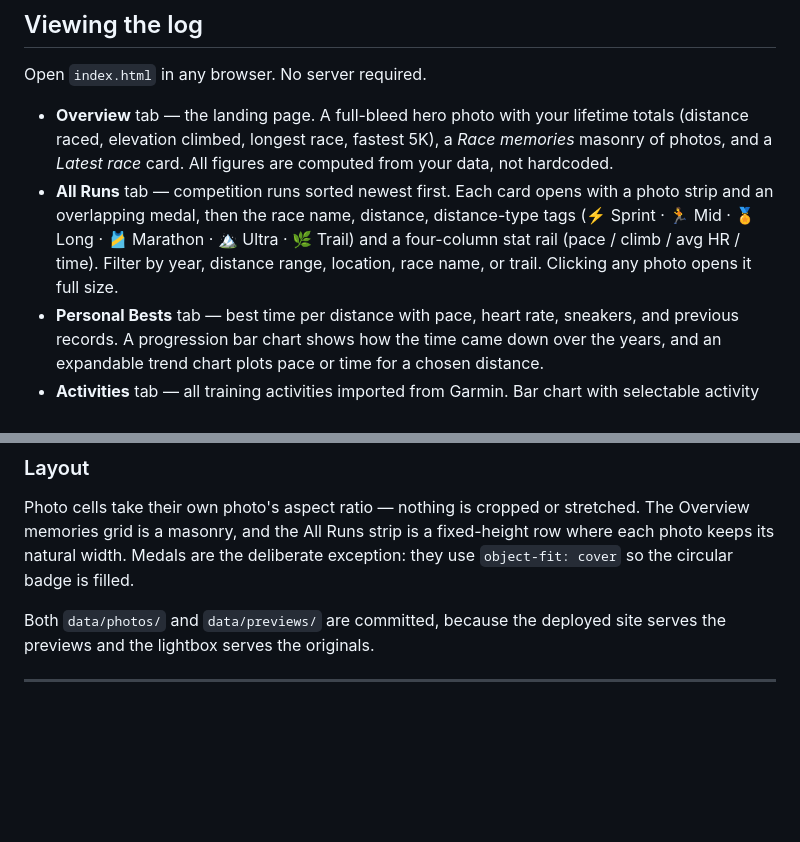
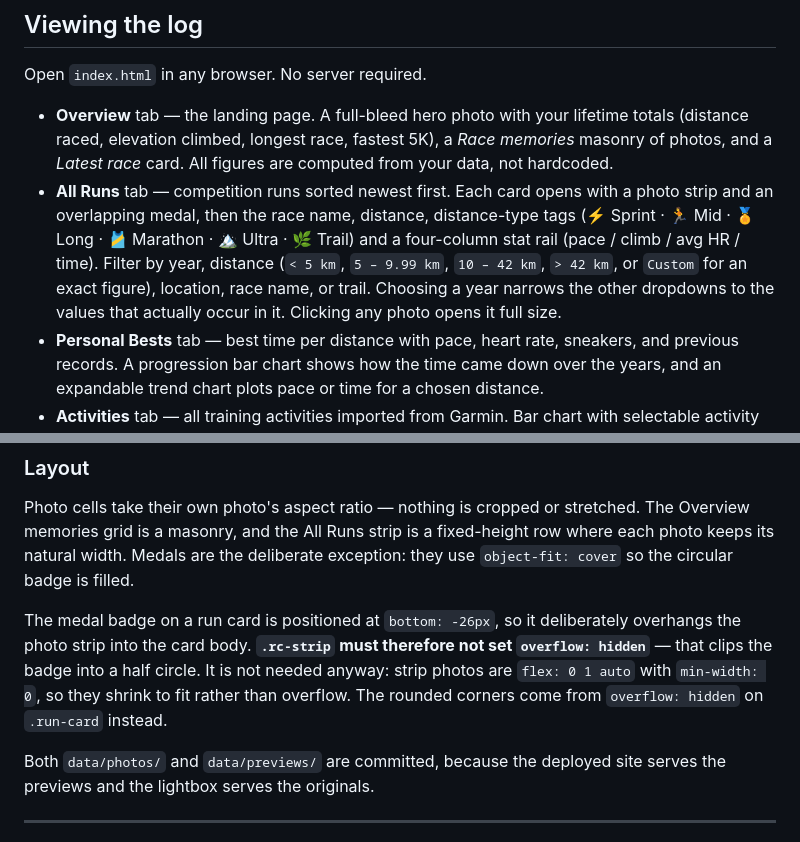
Before and after one commit to FilippovichSergey/Running-records, a Markdown page: README.md, 2 parts joined by grey strips. Rendered like a GitHub page; blank space fills up the shorter version.

Commit message:
Document the medal overhang constraint and the distance filter buckets
Two gaps found while checking the README against the code:

- The Layout section now records that the medal badge sits at bottom:-26px and
  therefore .rc-strip must not set overflow:hidden, with the reason it is not
  needed (photos are flex 0 1 auto with min-width 0, so they shrink rather than
  overflow) and where the rounded corners actually come from. This is the exact
  regression that was just fixed, so writing it down should stop it recurring.
- The All Runs bullet now enumerates the distance filter buckets
  (< 5 km, 5-9.99 km, 10-42 km, > 42 km, Custom) and notes that picking a year
  narrows the other dropdowns to the values present in that year.

Everything else in the README was verified accurate and left unchanged.

```diff
--- a/README.md
+++ b/README.md
@@ -39,7 +39,7 @@ Running records/
 Open `index.html` in any browser. No server required.
 
 - **Overview** tab — the landing page. A full-bleed hero photo with your lifetime totals (distance raced, elevation climbed, longest race, fastest 5K), a *Race memories* masonry of photos, and a *Latest race* card. All figures are computed from your data, not hardcoded.
-- **All Runs** tab — competition runs sorted newest first. Each card opens with a photo strip and an overlapping medal, then the race name, distance, distance-type tags (⚡ Sprint · 🏃 Mid · 🏅 Long · 🎽 Marathon · 🏔 Ultra · 🌿 Trail) and a four-column stat rail (pace / climb / avg HR / time). Filter by year, distance range, location, race name, or trail. Clicking any photo opens it full size.
+- **All Runs** tab — competition runs sorted newest first. Each card opens with a photo strip and an overlapping medal, then the race name, distance, distance-type tags (⚡ Sprint · 🏃 Mid · 🏅 Long · 🎽 Marathon · 🏔 Ultra · 🌿 Trail) and a four-column stat rail (pace / climb / avg HR / time). Filter by year, distance (`< 5 km`, `5 – 9.99 km`, `10 – 42 km`, `> 42 km`, or `Custom` for an exact figure), location, race name, or trail. Choosing a year narrows the other dropdowns to the values that actually occur in it. Clicking any photo opens it full size.
 - **Personal Bests** tab — best time per distance with pace, heart rate, sneakers, and previous records. A progression bar chart shows how the time came down over the years, and an expandable trend chart plots pace or time for a chosen distance.
 - **Activities** tab — all training activities imported from Garmin. Bar chart with selectable activity type, metric (distance / runs / time), and period. Summary strip shows totals and averages. Text search and year quick-jump buttons filter the list without leaving the tab.
 - **EN / BE** toggle in the top-right corner switches the interface between English and Belarusian, including dates, labels, and location names. Belarusian is the default.
@@ -288,6 +288,12 @@ Overview memories grid is a masonry, and the All Runs strip is a fixed-height ro
 each photo keeps its natural width. Medals are the deliberate exception: they use
 `object-fit: cover` so the circular badge is filled.
 
+The medal badge on a run card is positioned at `bottom: -26px`, so it deliberately
+overhangs the photo strip into the card body. **`.rc-strip` must therefore not set
+`overflow: hidden`** — that clips the badge into a half circle. It is not needed anyway:
+strip photos are `flex: 0 1 auto` with `min-width: 0`, so they shrink to fit rather than
+overflow. The rounded corners come from `overflow: hidden` on `.run-card` instead.
+
 Both `data/photos/` and `data/previews/` are committed, because the deployed site serves
 the previews and the lightbox serves the originals.
 
```
